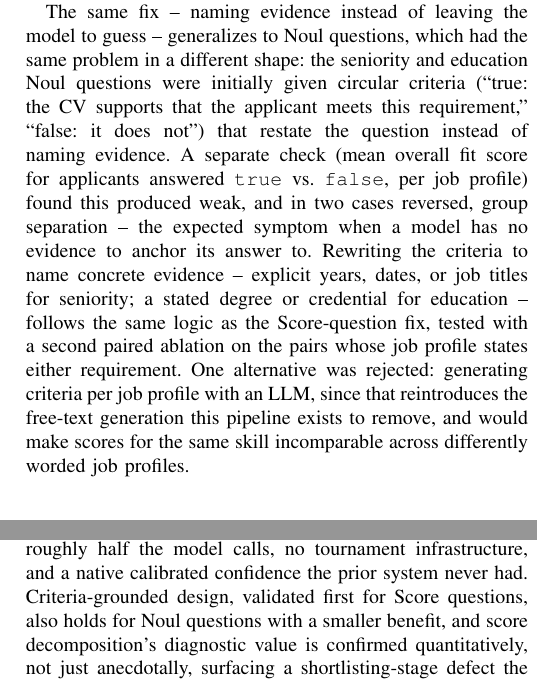
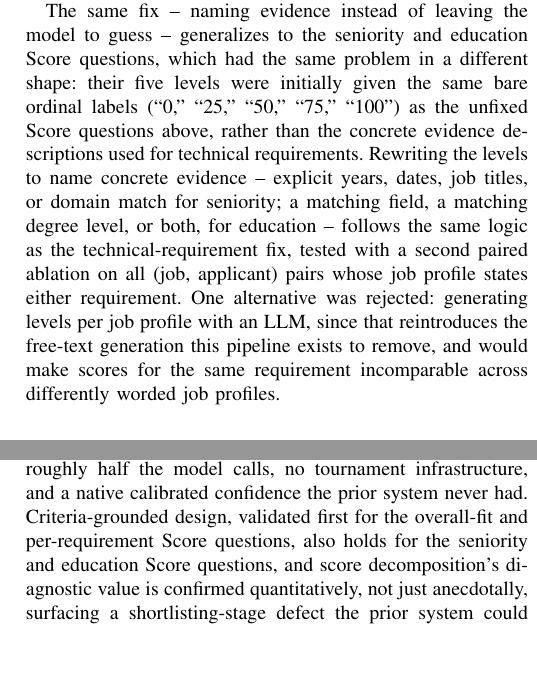
Before and after one commit to jessieangelicauni/hire-rank, a LaTeX paper (docs/paper2_jev.tex): two parts of the columns of pages 3 and 5 of 6, joined at a grey line, cut so that both start at the same text, the shorter picture padded with empty space. Compiled offline with pdfLaTeX.

Commit message:
docs: update paper2 methodology prose for Score-type seniority/education
Co-Authored-By: Claude Sonnet 5 <noreply@anthropic.com>

```diff
--- a/docs/paper2_jev.tex
+++ b/docs/paper2_jev.tex
@@ -89,7 +89,7 @@ An initial implementation defined every Score question's five levels with bare n
 
 To check that this fix, not ordinary sampling noise, caused the confidence gain, a paired ablation compared the two designs on the identical input: for a sampled subset of (job, applicant) pairs already assessed under the concrete-criteria design, a second call was issued against the exact same state but with the original bare-label design, and confidence was compared pairwise, question by question. The comparison is split three ways: the one overall-fit question the criteria change actually affects; the recommendation and minimum-qualification questions, whose criteria never changed, used as a negative control that should show no effect; and the many per-requirement questions. A Wilcoxon signed-rank test with a rank-biserial effect size was applied to each of the three groups.
 
-The same fix -- naming evidence instead of leaving the model to guess -- generalizes to Noul questions, which had the same problem in a different shape: the seniority and education Noul questions were initially given circular criteria (``true: the CV supports that the applicant meets this requirement,'' ``false: it does not'') that restate the question instead of naming evidence. A separate check (mean overall fit score for applicants answered \texttt{true} vs.\ \texttt{false}, per job profile) found this produced weak, and in two cases reversed, group separation -- the expected symptom when a model has no evidence to anchor its answer to. Rewriting the criteria to name concrete evidence -- explicit years, dates, or job titles for seniority; a stated degree or credential for education -- follows the same logic as the Score-question fix, tested with a second paired ablation on the pairs whose job profile states either requirement. One alternative was rejected: generating criteria per job profile with an LLM, since that reintroduces the free-text generation this pipeline exists to remove, and would make scores for the same skill incomparable across differently worded job profiles.
+The same fix -- naming evidence instead of leaving the model to guess -- generalizes to the seniority and education Score questions, which had the same problem in a different shape: their five levels were initially given the same bare ordinal labels (``0,'' ``25,'' ``50,'' ``75,'' ``100'') as the unfixed Score questions above, rather than the concrete evidence descriptions used for technical requirements. Rewriting the levels to name concrete evidence -- explicit years, dates, job titles, or domain match for seniority; a matching field, a matching degree level, or both, for education -- follows the same logic as the technical-requirement fix, tested with a second paired ablation on all (job, applicant) pairs whose job profile states either requirement. One alternative was rejected: generating levels per job profile with an LLM, since that reintroduces the free-text generation this pipeline exists to remove, and would make scores for the same requirement incomparable across differently worded job profiles.
 
 \subsection{Structured Score Decomposition as a Diagnostic Signal}
 Because Jev reports a separate score per extracted requirement rather than a single free-text verdict, a job profile's shortlisted pool can be inspected at the level of individual skills, not only an aggregate score. This granularity is used diagnostically in two ways.
@@ -218,7 +218,7 @@ Explanation & Strengths/weaknesses narrative & Score + confidence, no narrative\
 As shown in Table~\ref{tab_comparison}, this system does not win uniformly. It loses a little ranking accuracy, and does not win on groundedness either -- Faithfulness and per-answer confidence measure different things (entailment vs.\ decision stability), so the near-equal figures are not evidence either is ``more accurate.'' It wins clearly on architectural cost (half the calls, no tournament infrastructure, no schema-violating output possible vs.\ an empirical guarantee) and on a capability the prior system lacks entirely: native, per-answer calibrated confidence. One structural point favors it without a matching number to cite: the prior system's 1,713 tournament calls form a sequential chain, each iteration waiting on the last fit, while this work's calls are independent and parallelizable.
 
 \section{Conclusion}
-This paper replaced the free-text assessment and iterative tournament-ranking stages of an existing pipeline with Jev, TypeSafe AI's first System One Model, and validated three adaptations -- criteria-grounded question design, structured score decomposition as a diagnostic signal, and multi-call ensemble averaging -- each motivated by a reliability problem observed in practice. As Table~\ref{tab_comparison} makes clear, the result is not a uniform improvement over the prior system: it trades a little ranking accuracy and all free-text interpretability for roughly half the model calls, no tournament infrastructure, and a native calibrated confidence the prior system never had. Criteria-grounded design, validated first for Score questions, also holds for Noul questions with a smaller benefit, and score decomposition's diagnostic value is confirmed quantitatively, not just anecdotally, surfacing a shortlisting-stage defect the prior system could only have found by manual reading.
+This paper replaced the free-text assessment and iterative tournament-ranking stages of an existing pipeline with Jev, TypeSafe AI's first System One Model, and validated three adaptations -- criteria-grounded question design, structured score decomposition as a diagnostic signal, and multi-call ensemble averaging -- each motivated by a reliability problem observed in practice. As Table~\ref{tab_comparison} makes clear, the result is not a uniform improvement over the prior system: it trades a little ranking accuracy and all free-text interpretability for roughly half the model calls, no tournament infrastructure, and a native calibrated confidence the prior system never had. Criteria-grounded design, validated first for the overall-fit and per-requirement Score questions, also holds for the seniority and education Score questions, and score decomposition's diagnostic value is confirmed quantitatively, not just anecdotally, surfacing a shortlisting-stage defect the prior system could only have found by manual reading.
 
 This limitation is that this study, like \cite{ref2}, has not been validated against human-expert judgment; every metric here measures internal reliability, not hiring-decision correctness. A second is that the SNR-convergence correlation in Section V-C has only $n=10$ points: SNR and convergence are properties of a whole job profile's pool, not an individual applicant, so this correlation has at most one point per job profile regardless of applicant count -- significant, but suggestive until replicated on more job profiles. A third is that this work trades away the prior system's free-text interpretability: output is a score and a confidence value, not a narrative explaining why, and per-requirement scores only partly substitute -- a direct trade-off against the reliability gains reported here.
 
```
Also changed, not shown: docs/paper2_jev.tex (4 more changed lines).
